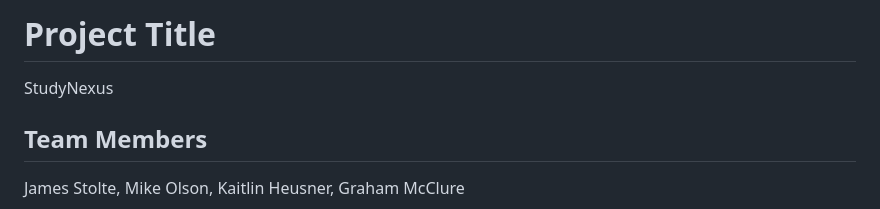
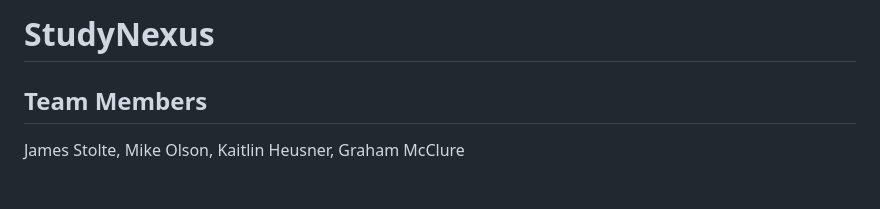
Before and after one commit to A-Michael-Olson/StudyNexus, a Markdown page: README.md, the part around the change. GitHub-like rendering; blank space fills up the shorter version.

```diff
--- a/README.md
+++ b/README.md
@@ -1,5 +1,4 @@
-# Project Title
-StudyNexus
+# StudyNexus
 
 ## Team Members
  James Stolte, Mike Olson, Kaitlin Heusner, Graham McClure
```
